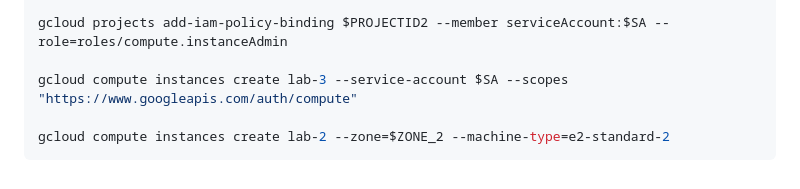
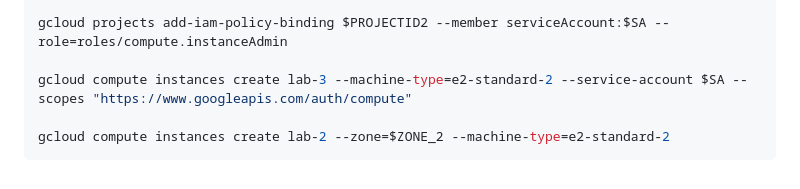
Before and after one commit to quiccklabs/Labs_solutions, a Markdown page: Configuring IAM Permissions with gcloud - AWS.md, the part around the change. GitHub-like rendering.

````diff
--- a/Configuring IAM Permissions with gcloud - AWS.md
+++ b/Configuring IAM Permissions with gcloud - AWS.md
@@ -114,7 +114,7 @@ gcloud projects add-iam-policy-binding $PROJECTID2 --member serviceAccount:$SA -
 
 gcloud projects add-iam-policy-binding $PROJECTID2 --member serviceAccount:$SA --role=roles/compute.instanceAdmin
 
-gcloud compute instances create lab-3 --service-account $SA --scopes "https://www.googleapis.com/auth/compute"
+gcloud compute instances create lab-3 --machine-type=e2-standard-2 --service-account $SA --scopes "https://www.googleapis.com/auth/compute"
 
 gcloud compute instances create lab-2 --zone=$ZONE_2 --machine-type=e2-standard-2
 ```
````
